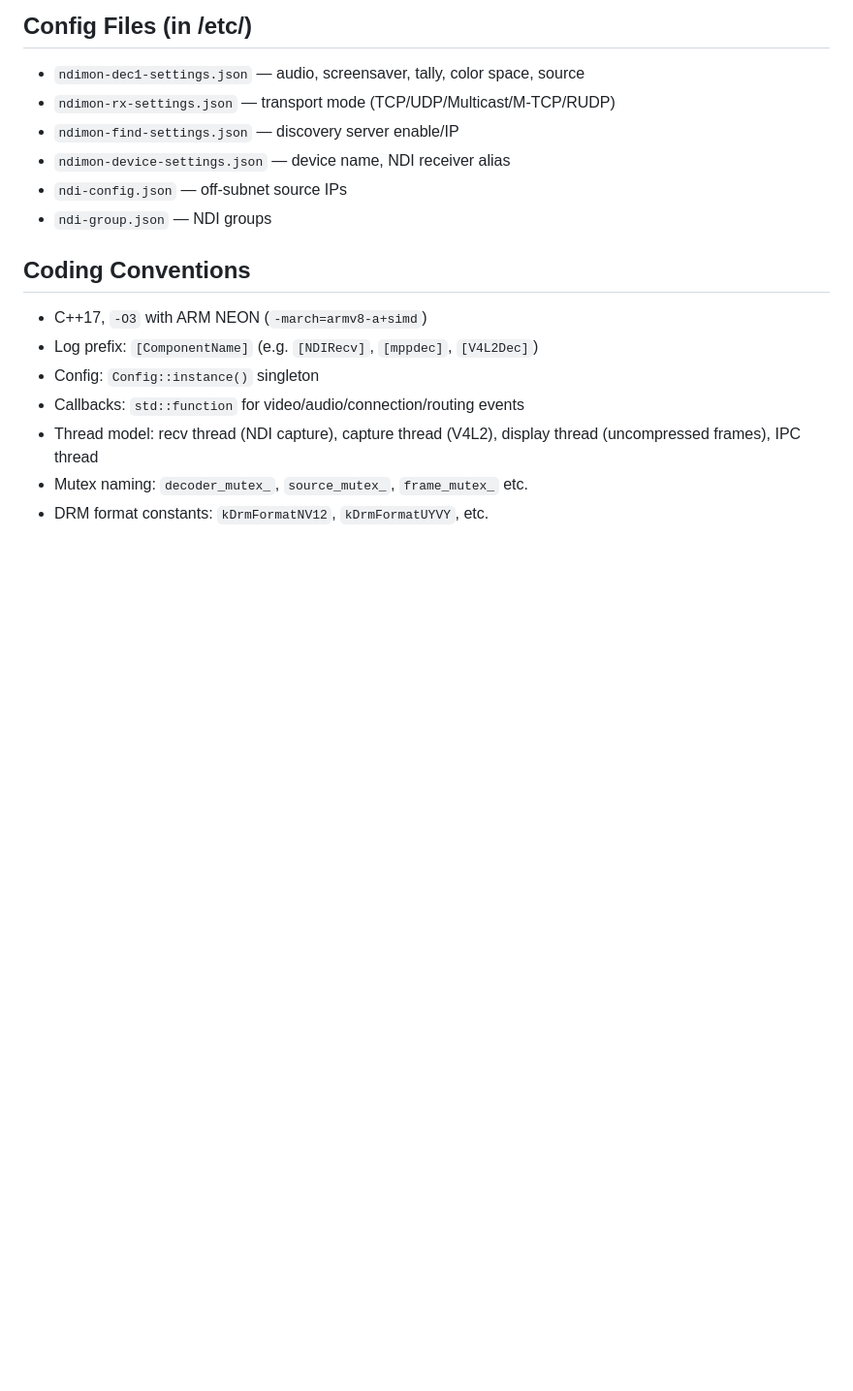
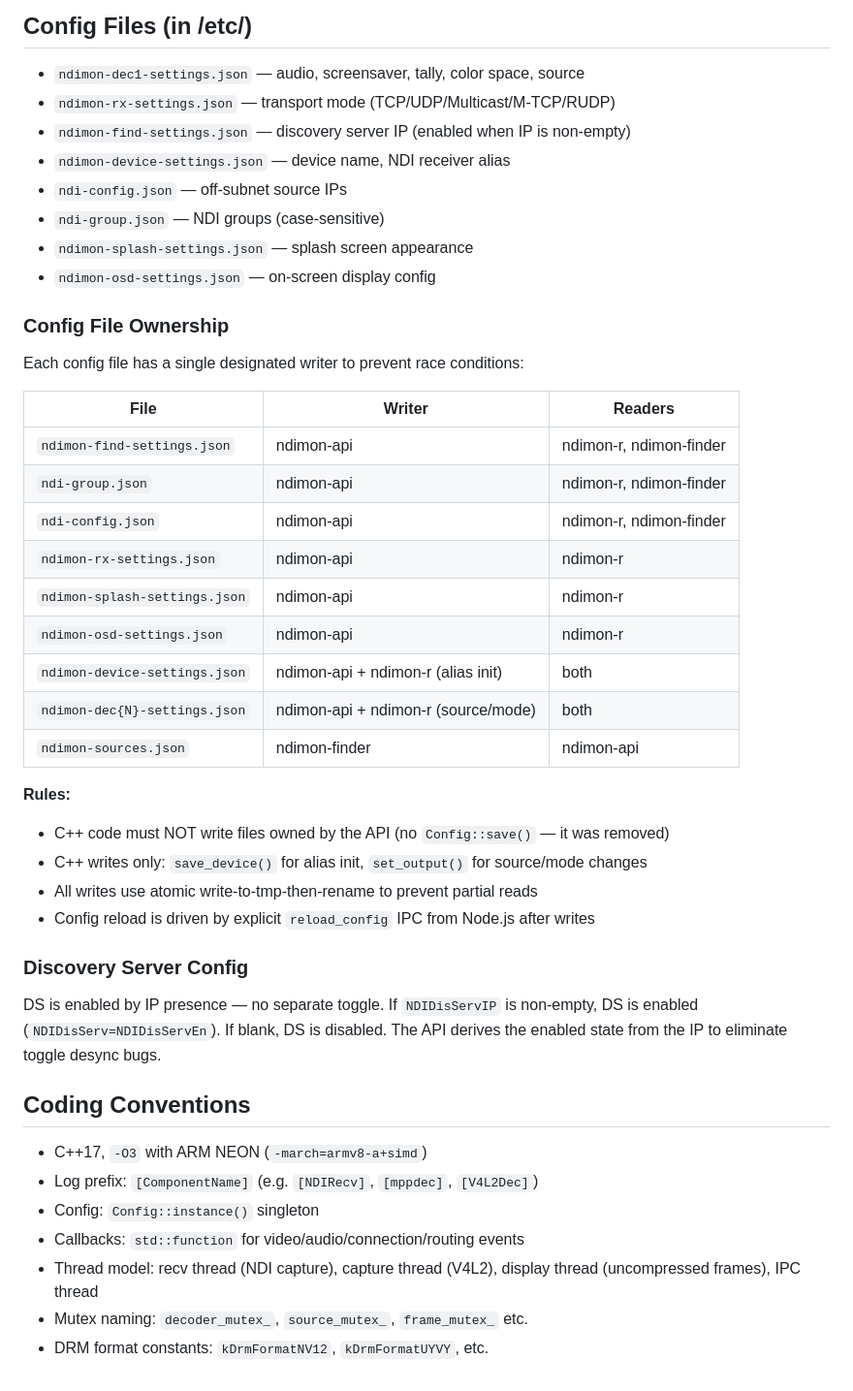
Before and after one commit to markfen88/NDIMon-R, a Markdown page: CLAUDE.md, the part around one of its changes. Shown at 97% size. GitHub-like rendering; blank space fills up the shorter version.

Commit message:
Update CLAUDE.md with config ownership model and recent design decisions
Documents: atomic writes, config file ownership table, DS IP-only config,
splash screen behavior, SSE connection management, NDI groups case
sensitivity, SDK color_format behavior on ARM, and single-threaded NEON.

Co-Authored-By: Claude Opus 4.6 <noreply@anthropic.com>

```diff
--- a/CLAUDE.md
+++ b/CLAUDE.md
@@ -167,10 +171,40 @@ Stream type is reported in worker status as `stream_type: "Standard" | "HX" | "u
 
 - `ndimon-dec1-settings.json` — audio, screensaver, tally, color space, source
 - `ndimon-rx-settings.json` — transport mode (TCP/UDP/Multicast/M-TCP/RUDP)
-- `ndimon-find-settings.json` — discovery server enable/IP
+- `ndimon-find-settings.json` — discovery server IP (enabled when IP is non-empty)
 - `ndimon-device-settings.json` — device name, NDI receiver alias
 - `ndi-config.json` — off-subnet source IPs
-- `ndi-group.json` — NDI groups
+- `ndi-group.json` — NDI groups (case-sensitive)
+- `ndimon-splash-settings.json` — splash screen appearance
+- `ndimon-osd-settings.json` — on-screen display config
+
+### Config File Ownership
+
+Each config file has a single designated writer to prevent race conditions:
+
+| File | Writer | Readers |
+|------|--------|---------|
+| `ndimon-find-settings.json` | ndimon-api | ndimon-r, ndimon-finder |
+| `ndi-group.json` | ndimon-api | ndimon-r, ndimon-finder |
+| `ndi-config.json` | ndimon-api | ndimon-r, ndimon-finder |
+| `ndimon-rx-settings.json` | ndimon-api | ndimon-r |
+| `ndimon-splash-settings.json` | ndimon-api | ndimon-r |
+| `ndimon-osd-settings.json` | ndimon-api | ndimon-r |
+| `ndimon-device-settings.json` | ndimon-api + ndimon-r (alias init) | both |
+| `ndimon-dec{N}-settings.json` | ndimon-api + ndimon-r (source/mode) | both |
+| `ndimon-sources.json` | ndimon-finder | ndimon-api |
+
+**Rules:**
+- C++ code must NOT write files owned by the API (no `Config::save()` — it was removed)
+- C++ writes only: `save_device()` for alias init, `set_output()` for source/mode changes
+- All writes use atomic write-to-tmp-then-rename to prevent partial reads
+- Config reload is driven by explicit `reload_config` IPC from Node.js after writes
+
+### Discovery Server Config
+
+DS is enabled by IP presence — no separate toggle. If `NDIDisServIP` is non-empty,
+DS is enabled (`NDIDisServ=NDIDisServEn`). If blank, DS is disabled. The API
+derives the enabled state from the IP to eliminate toggle desync bugs.
 
 ## Coding Conventions
 
```
Also changed, not shown: other parts of CLAUDE.md (+5 -1 lines).
